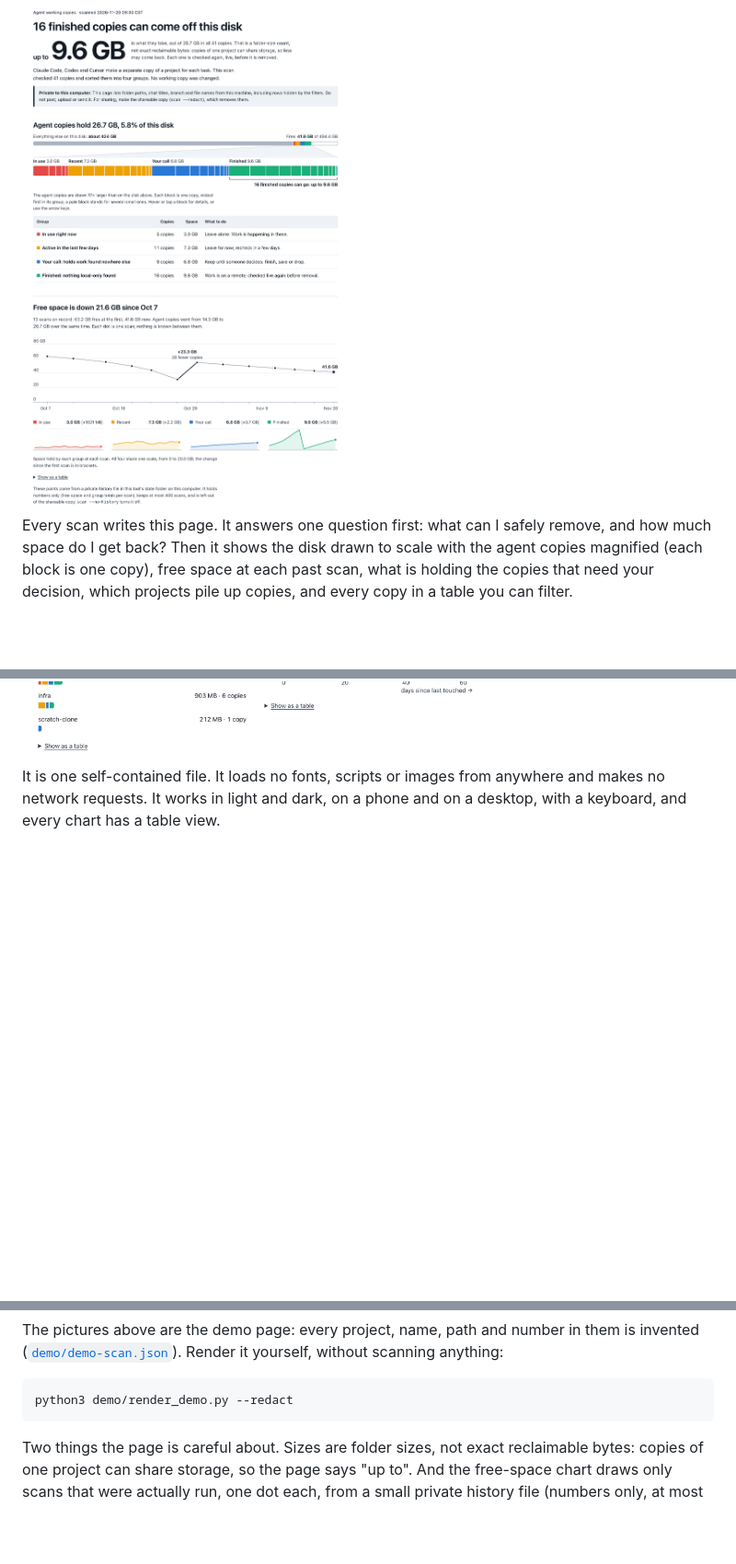
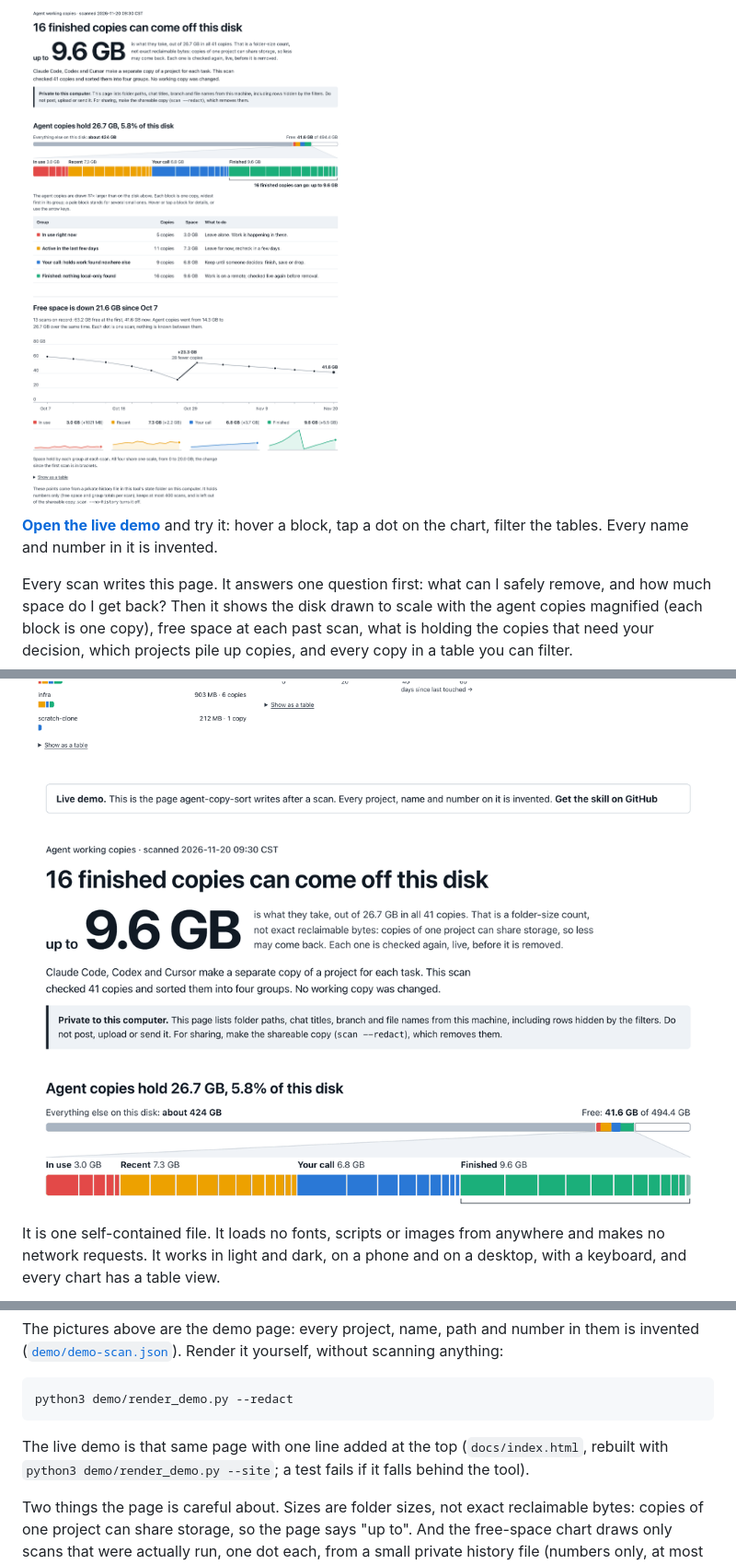
Before and after one commit to BTCElectrician/agent-copy-sort, a Markdown page: README.md, 3 parts joined by grey strips. Shown at 92% size. GitHub-like rendering; pictures changed too: docs/img/report-tour.gif (added); blank space fills up the shorter version.

````diff
--- a/README.md
+++ b/README.md
@@ -17,6 +17,10 @@ exercised there.
   <img alt="The report page: 16 finished copies can come off this disk, up to 9.6 GB. Below it the disk is drawn to scale and the agent copies are magnified so each copy is one block, colored by group, followed by free space at each past scan." src="docs/img/report-desktop-light.png">
 </picture>
 
+**[Open the live demo](https://btcelectrician.github.io/agent-copy-sort/)** and
+try it: hover a block, tap a dot on the chart, filter the tables. Every name
+and number in it is invented.
+
 Every scan writes this page. It answers one question first: what can I
 safely remove, and how much space do I get back? Then it shows the disk drawn
 to scale with the agent copies magnified (each block is one copy), free
@@ -27,6 +31,8 @@ which projects pile up copies, and every copy in a table you can filter.
   <source media="(prefers-color-scheme: dark)" srcset="docs/img/report-detail-dark.png">
   <img alt="Further down the page: a ranked bar chart of what holds the your-call copies, copies by project split by group, and a scatter of size against age." src="docs/img/report-detail-light.png">
 </picture>
+
+![A short tour of the page: pointing at a block, a scan, a reason and a copy shows its details, then the table of every copy.](docs/img/report-tour.gif)
 
 It is one self-contained file. It loads no fonts, scripts or images from
 anywhere and makes no network requests. It works in light and dark, on a
@@ -44,6 +50,10 @@ yourself, without scanning anything:
 ```bash
 python3 demo/render_demo.py --redact
 ```
+
+The live demo is that same page with one line added at the top
+(`docs/index.html`, rebuilt with `python3 demo/render_demo.py --site`; a test
+fails if it falls behind the tool).
 
 Two things the page is careful about. Sizes are folder sizes, not exact
 reclaimable bytes: copies of one project can share storage, so the page says
````
Also changed, not shown: other parts of README.md (+1 -0 lines), 4 other files.
